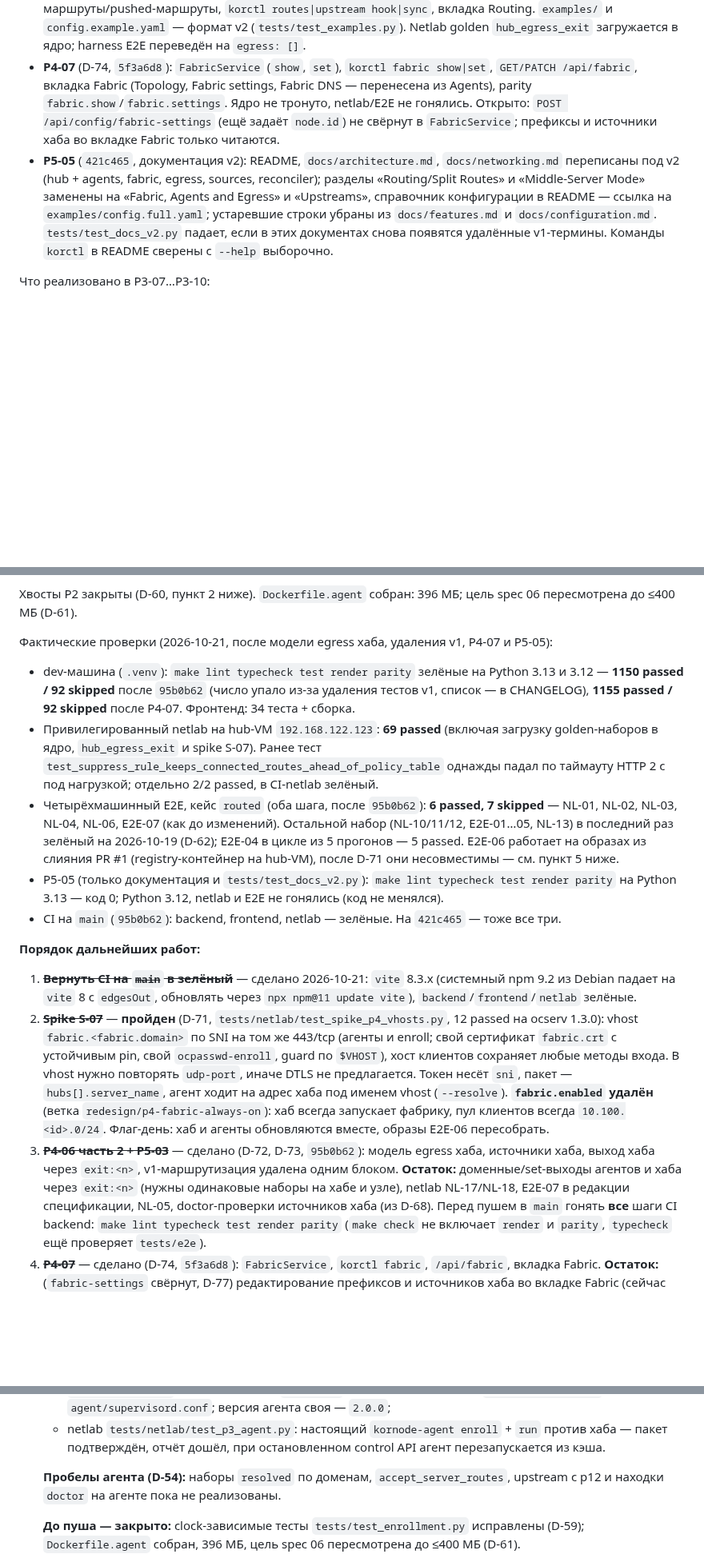
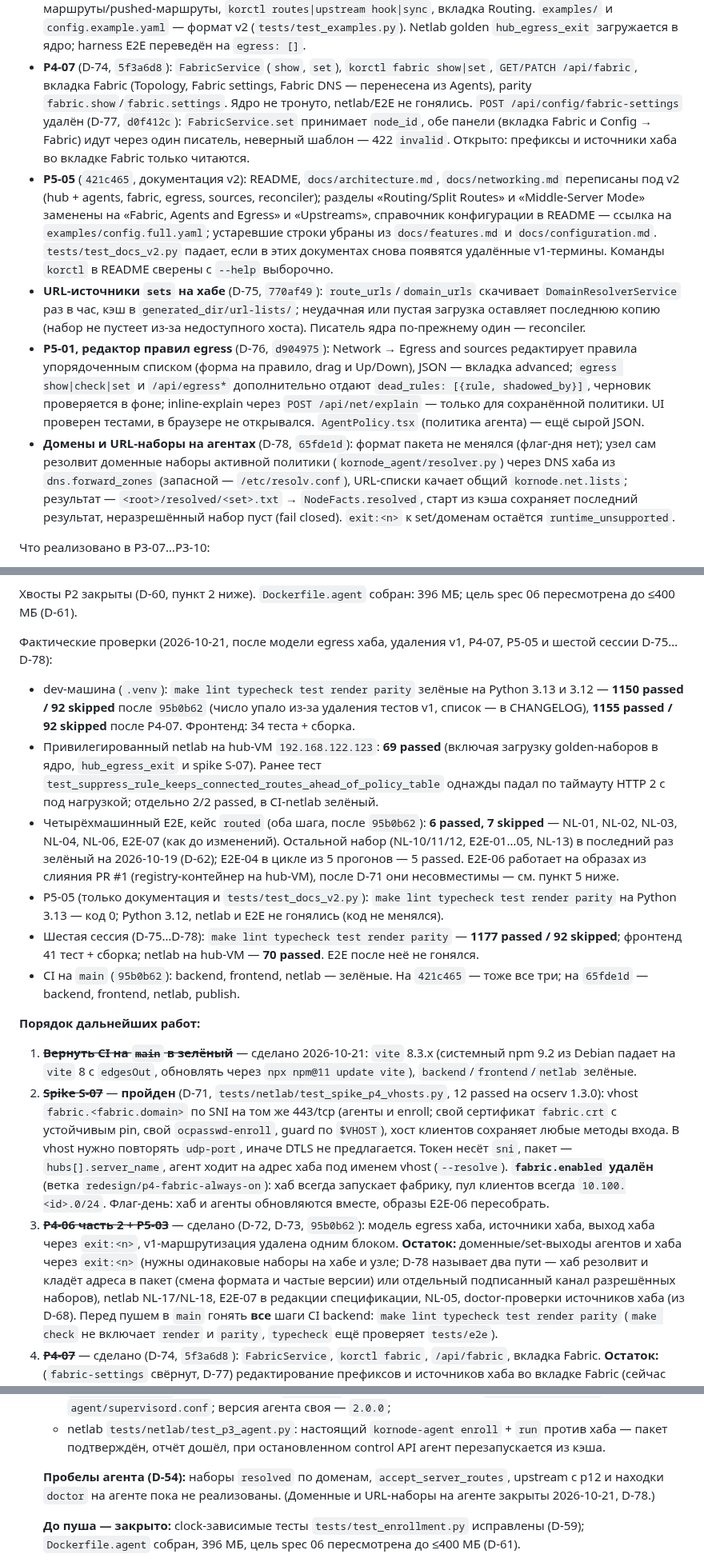
Before and after one commit to r4ven-me/kornode, a Markdown page: docs/redesign/PLAN.ru.md, 3 parts joined by grey strips. Shown at 80% size. Drawn GitHub-style; blank space fills up the shorter version.

Commit message:
docs: PLAN — sixth session details (D-75…D-78) in the state, checks and backlog
Co-Authored-By: Claude Opus 5.5 <noreply@anthropic.com>

```diff
--- a/docs/redesign/PLAN.ru.md
+++ b/docs/redesign/PLAN.ru.md
@@ -318,15 +318,29 @@ PR #1 был большим (≈90 коммитов); его промежуто
   `hub_egress_exit` загружается в ядро; harness E2E переведён на `egress: []`.
 - **P4-07** (D-74, `5f3a6d8`): `FabricService` (`show`, `set`), `korctl fabric show|set`,
   `GET/PATCH /api/fabric`, вкладка Fabric (Topology, Fabric settings, Fabric DNS — перенесена из Agents),
-  parity `fabric.show`/`fabric.settings`. Ядро не тронуто, netlab/E2E не гонялись. Открыто:
-  `POST /api/config/fabric-settings` (ещё задаёт `node.id`) не свёрнут в `FabricService`; префиксы и источники
-  хаба во вкладке Fabric только читаются.
+  parity `fabric.show`/`fabric.settings`. Ядро не тронуто, netlab/E2E не гонялись. `POST
+  /api/config/fabric-settings` удалён (D-77, `d0f412c`): `FabricService.set` принимает `node_id`, обе панели
+  (вкладка Fabric и Config → Fabric) идут через один писатель, неверный шаблон — 422 `invalid`. Открыто: префиксы
+  и источники хаба во вкладке Fabric только читаются.
 - **P5-05** (`421c465`, документация v2): README, `docs/architecture.md`, `docs/networking.md` переписаны под
   v2 (hub + agents, fabric, egress, sources, reconciler); разделы «Routing/Split Routes» и «Middle-Server Mode»
   заменены на «Fabric, Agents and Egress» и «Upstreams», справочник конфигурации в README — ссылка на
   `examples/config.full.yaml`; устаревшие строки убраны из `docs/features.md` и `docs/configuration.md`.
   `tests/test_docs_v2.py` падает, если в этих документах снова появятся удалённые v1-термины. Команды `korctl`
   в README сверены с `--help` выборочно.
+- **URL-источники `sets` на хабе** (D-75, `770af49`): `route_urls`/`domain_urls` скачивает `DomainResolverService`
+  раз в час, кэш в `generated_dir/url-lists/`; неудачная или пустая загрузка оставляет последнюю копию (набор не
+  пустеет из-за недоступного хоста). Писатель ядра по-прежнему один — reconciler.
+- **P5-01, редактор правил egress** (D-76, `d904975`): Network → Egress and sources редактирует правила
+  упорядоченным списком (форма на правило, drag и Up/Down), JSON — вкладка advanced; `egress show|check|set` и
+  `/api/egress*` дополнительно отдают `dead_rules: [{rule, shadowed_by}]`, черновик проверяется в фоне;
+  inline-explain через `POST /api/net/explain` — только для сохранённой политики. UI проверен тестами, в браузере
+  не открывался. `AgentPolicy.tsx` (политика агента) — ещё сырой JSON.
+- **Домены и URL-наборы на агентах** (D-78, `65fde1d`): формат пакета не менялся (флаг-дня нет); узел сам
+  резолвит доменные наборы активной политики (`kornode_agent/resolver.py`) через DNS хаба из
+  `dns.forward_zones` (запасной — `/etc/resolv.conf`), URL-списки качает общий `kornode.net.lists`; результат —
+  `<root>/resolved/<set>.txt` → `NodeFacts.resolved`, старт из кэша сохраняет последний результат, неразрешённый
+  набор пуст (fail closed). `exit:<n>` к set/доменам остаётся `runtime_unsupported`.
 
 Что реализовано в P3-07…P3-10:
 
@@ -365,7 +379,7 @@ PR #1 был большим (≈90 коммитов); его промежуто
 Хвосты P2 закрыты (D-60, пункт 2 ниже). `Dockerfile.agent` собран: 396 МБ; цель spec 06
 пересмотрена до ≤400 МБ (D-61).
 
-Фактические проверки (2026-10-21, после модели egress хаба, удаления v1, P4-07 и P5-05):
+Фактические проверки (2026-10-21, после модели egress хаба, удаления v1, P4-07, P5-05 и шестой сессии D-75…D-78):
 
 - dev-машина (`.venv`): `make lint typecheck test render parity` зелёные на Python 3.13 и 3.12 —
   **1150 passed / 92 skipped** после `95b0b62` (число упало из-за удаления тестов v1, список — в CHANGELOG),
@@ -380,7 +394,10 @@ PR #1 был большим (≈90 коммитов); его промежуто
   слияния PR #1 (registry-контейнер на hub-VM), после D-71 они несовместимы — см. пункт 5 ниже.
 - P5-05 (только документация и `tests/test_docs_v2.py`): `make lint typecheck test render parity` на
   Python 3.13 — код 0; Python 3.12, netlab и E2E не гонялись (код не менялся).
-- CI на `main` (`95b0b62`): backend, frontend, netlab — зелёные. На `421c465` — тоже все три.
+- Шестая сессия (D-75…D-78): `make lint typecheck test render parity` — **1177 passed / 92 skipped**; фронтенд
+  41 тест + сборка; netlab на hub-VM — **70 passed**. E2E после неё не гонялся.
+- CI на `main` (`95b0b62`): backend, frontend, netlab — зелёные. На `421c465` — тоже все три; на `65fde1d` —
+  backend, frontend, netlab, publish.
 
 **Порядок дальнейших работ:**
 
@@ -394,7 +411,8 @@ PR #1 был большим (≈90 коммитов); его промежуто
    фабрику, пул клиентов всегда `10.100.<id>.0/24`. Флаг-день: хаб и агенты обновляются вместе, образы E2E-06 пересобрать.
 3. ~~**P4-06 часть 2 + P5-03**~~ — сделано (D-72, D-73, `95b0b62`): модель egress хаба, источники хаба, выход хаба
    через `exit:<n>`, v1-маршрутизация удалена одним блоком. **Остаток:** доменные/set-выходы агентов и хаба через
-   `exit:<n>` (нужны одинаковые наборы на хабе и узле), netlab NL-17/NL-18, E2E-07 в редакции спецификации, NL-05,
+   `exit:<n>` (нужны одинаковые наборы на хабе и узле; D-78 называет два пути — хаб резолвит и кладёт адреса в
+   пакет (смена формата и частые версии) или отдельный подписанный канал разрешённых наборов), netlab NL-17/NL-18, E2E-07 в редакции спецификации, NL-05,
    doctor-проверки источников хаба (из D-68). Перед пушем в `main` гонять **все** шаги CI backend:
    `make lint typecheck test render parity` (`make check` не включает `render` и `parity`, `typecheck` ещё
    проверяет `tests/e2e`).
@@ -504,7 +522,7 @@ PR #1 был большим (≈90 коммитов); его промежуто
    - `Dockerfile.agent` (пакет ставится с `--no-deps` плюс пять библиотек), `compose.agent.yaml`, `agent/supervisord.conf`; версия агента своя — `2.0.0`;
    - netlab `tests/netlab/test_p3_agent.py`: настоящий `kornode-agent enroll` + `run` против хаба — пакет подтверждён, отчёт дошёл, при остановленном control API агент перезапускается из кэша.
 
-   **Пробелы агента (D-54):** наборы `resolved` по доменам, `accept_server_routes`, upstream с p12 и находки `doctor` на агенте пока не реализованы.
+   **Пробелы агента (D-54):** наборы `resolved` по доменам, `accept_server_routes`, upstream с p12 и находки `doctor` на агенте пока не реализованы. (Доменные и URL-наборы на агенте закрыты 2026-10-21, D-78.)
 
    **До пуша — закрыто:** clock-зависимые тесты `tests/test_enrollment.py` исправлены (D-59); `Dockerfile.agent` собран, 396 МБ, цель spec 06 пересмотрена до ≤400 МБ (D-61).
 
```
Also changed, not shown: other parts of docs/redesign/PLAN.ru.md (+4 -4 lines).
